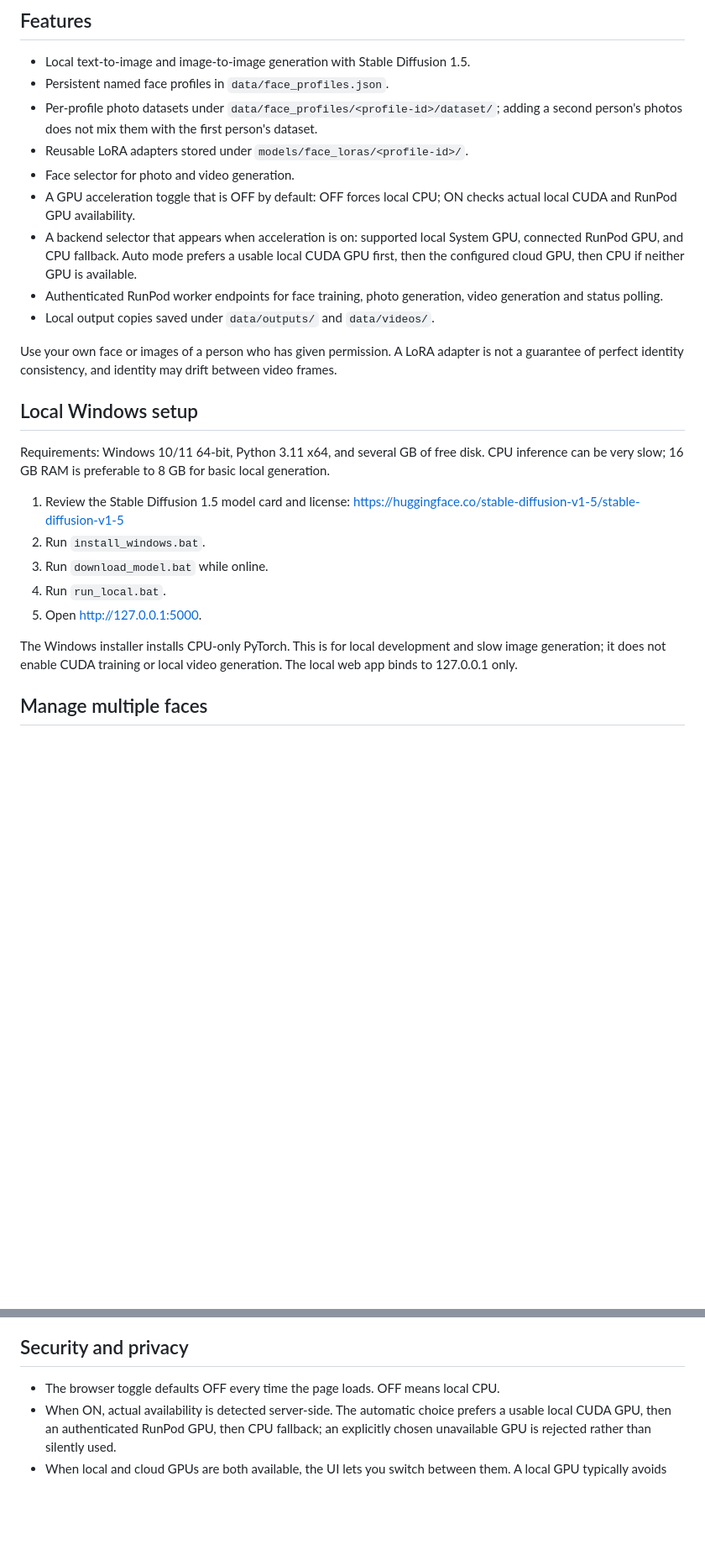
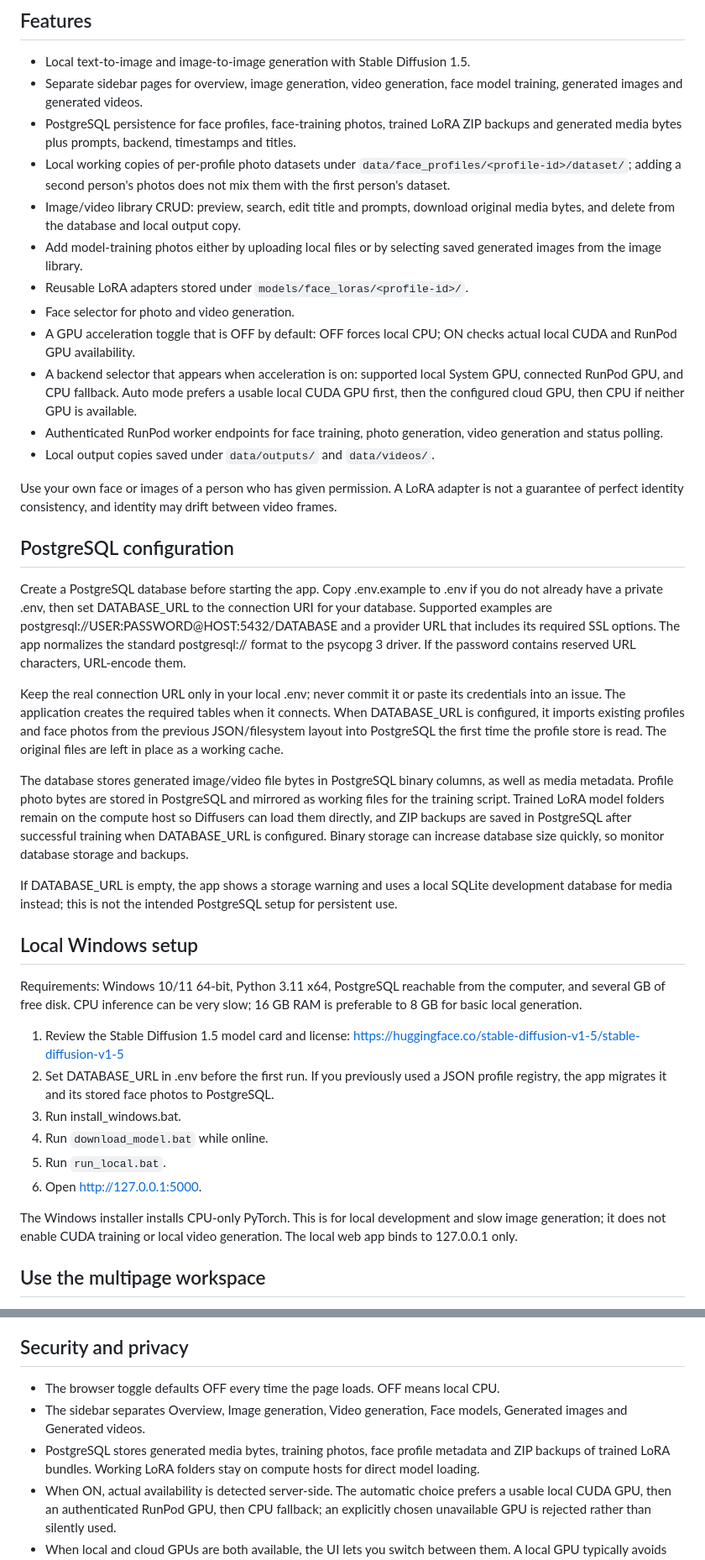
Before and after one commit to AbhishekSingh971/local_private_image_generation, a Markdown page: README.md, 2 parts joined by grey strips. Shown at 84% size. Rendered like a GitHub page; blank space fills up the shorter version.

Commit message:
Document multipage workflow and PostgreSQL storage

```diff
--- a/README.md
+++ b/README.md
@@ -5,8 +5,11 @@ A local-first Windows/Flask application for generating photos, training separate
 ## Features
 
 - Local text-to-image and image-to-image generation with Stable Diffusion 1.5.
-- Persistent named face profiles in `data/face_profiles.json`.
-- Per-profile photo datasets under `data/face_profiles/<profile-id>/dataset/`; adding a second person's photos does not mix them with the first person's dataset.
+- Separate sidebar pages for overview, image generation, video generation, face model training, generated images and generated videos.
+- PostgreSQL persistence for face profiles, face-training photos, trained LoRA ZIP backups and generated media bytes plus prompts, backend, timestamps and titles.
+- Local working copies of per-profile photo datasets under `data/face_profiles/<profile-id>/dataset/`; adding a second person's photos does not mix them with the first person's dataset.
+- Image/video library CRUD: preview, search, edit title and prompts, download original media bytes, and delete from the database and local output copy.
+- Add model-training photos either by uploading local files or by selecting saved generated images from the image library.
 - Reusable LoRA adapters stored under `models/face_loras/<profile-id>/`.
 - Face selector for photo and video generation.
 - A GPU acceleration toggle that is OFF by default: OFF forces local CPU; ON checks actual local CUDA and RunPod GPU availability.
@@ -16,17 +19,28 @@ A local-first Windows/Flask application for generating photos, training separate
 
 Use your own face or images of a person who has given permission. A LoRA adapter is not a guarantee of perfect identity consistency, and identity may drift between video frames.
 
+## PostgreSQL configuration
+
+Create a PostgreSQL database before starting the app. Copy .env.example to .env if you do not already have a private .env, then set DATABASE_URL to the connection URI for your database. Supported examples are postgresql://USER:PASSWORD@HOST:5432/DATABASE and a provider URL that includes its required SSL options. The app normalizes the standard postgresql:// format to the psycopg 3 driver. If the password contains reserved URL characters, URL-encode them.
+
+Keep the real connection URL only in your local .env; never commit it or paste its credentials into an issue. The application creates the required tables when it connects. When DATABASE_URL is configured, it imports existing profiles and face photos from the previous JSON/filesystem layout into PostgreSQL the first time the profile store is read. The original files are left in place as a working cache.
+
+The database stores generated image/video file bytes in PostgreSQL binary columns, as well as media metadata. Profile photo bytes are stored in PostgreSQL and mirrored as working files for the training script. Trained LoRA model folders remain on the compute host so Diffusers can load them directly, and ZIP backups are saved in PostgreSQL after successful training when DATABASE_URL is configured. Binary storage can increase database size quickly, so monitor database storage and backups.
+
+If DATABASE_URL is empty, the app shows a storage warning and uses a local SQLite development database for media instead; this is not the intended PostgreSQL setup for persistent use.
+
 ## Local Windows setup
 
-Requirements: Windows 10/11 64-bit, Python 3.11 x64, and several GB of free disk. CPU inference can be very slow; 16 GB RAM is preferable to 8 GB for basic local generation.
+Requirements: Windows 10/11 64-bit, Python 3.11 x64, PostgreSQL reachable from the computer, and several GB of free disk. CPU inference can be very slow; 16 GB RAM is preferable to 8 GB for basic local generation.
 
 1. Review the Stable Diffusion 1.5 model card and license: https://huggingface.co/stable-diffusion-v1-5/stable-diffusion-v1-5
-2. Run `install_windows.bat`.
+2. Set DATABASE_URL in .env before the first run. If you previously used a JSON profile registry, the app migrates it and its stored face photos to PostgreSQL.
+3. Run install_windows.bat.
 3. Run `download_model.bat` while online.
 4. Run `run_local.bat`.
 5. Open http://127.0.0.1:5000.
 
 The Windows installer installs CPU-only PyTorch. This is for local development and slow image generation; it does not enable CUDA training or local video generation. The local web app binds to 127.0.0.1 only.
 
-## Manage multiple faces
+## Use the multipage workspace
 
@@ -102,6 +117,8 @@ The worker stores the uploaded face datasets and generated LoRAs on the Pod's fi
 ## Security and privacy
 
 - The browser toggle defaults OFF every time the page loads. OFF means local CPU.
+- The sidebar separates Overview, Image generation, Video generation, Face models, Generated images and Generated videos.
+- PostgreSQL stores generated media bytes, training photos, face profile metadata and ZIP backups of trained LoRA bundles. Working LoRA folders stay on compute hosts for direct model loading.
 - When ON, actual availability is detected server-side. The automatic choice prefers a usable local CUDA GPU, then an authenticated RunPod GPU, then CPU fallback; an explicitly chosen unavailable GPU is rejected rather than silently used.
 - When local and cloud GPUs are both available, the UI lets you switch between them. A local GPU typically avoids cloud usage fees; a cloud RTX 3090 may be faster than a lower-powered local GPU.
 - The toggle never provisions a GPU or changes RunPod billing state; it only chooses where submitted requests run.
```
Also changed, not shown: other parts of README.md (+6 -5 lines).
